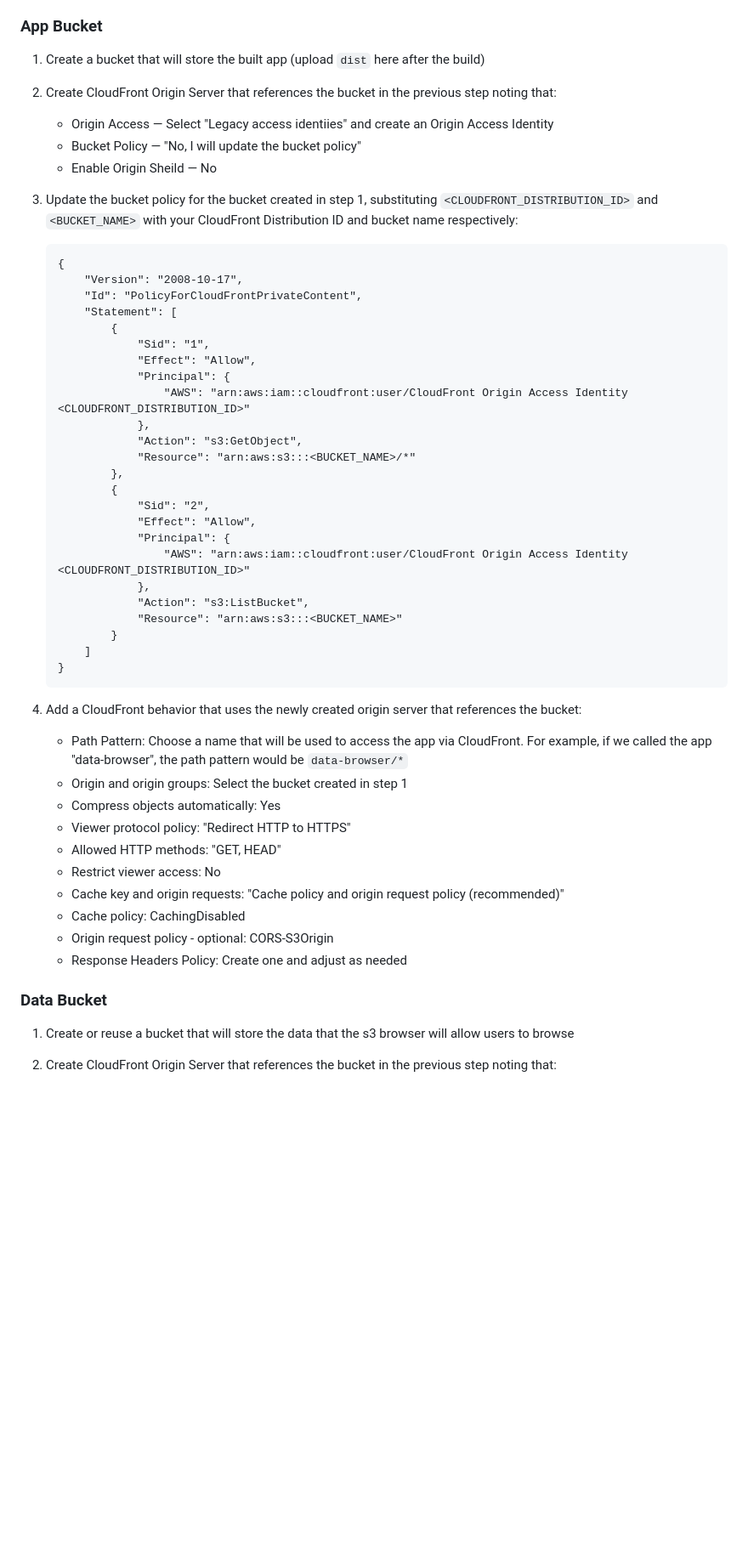
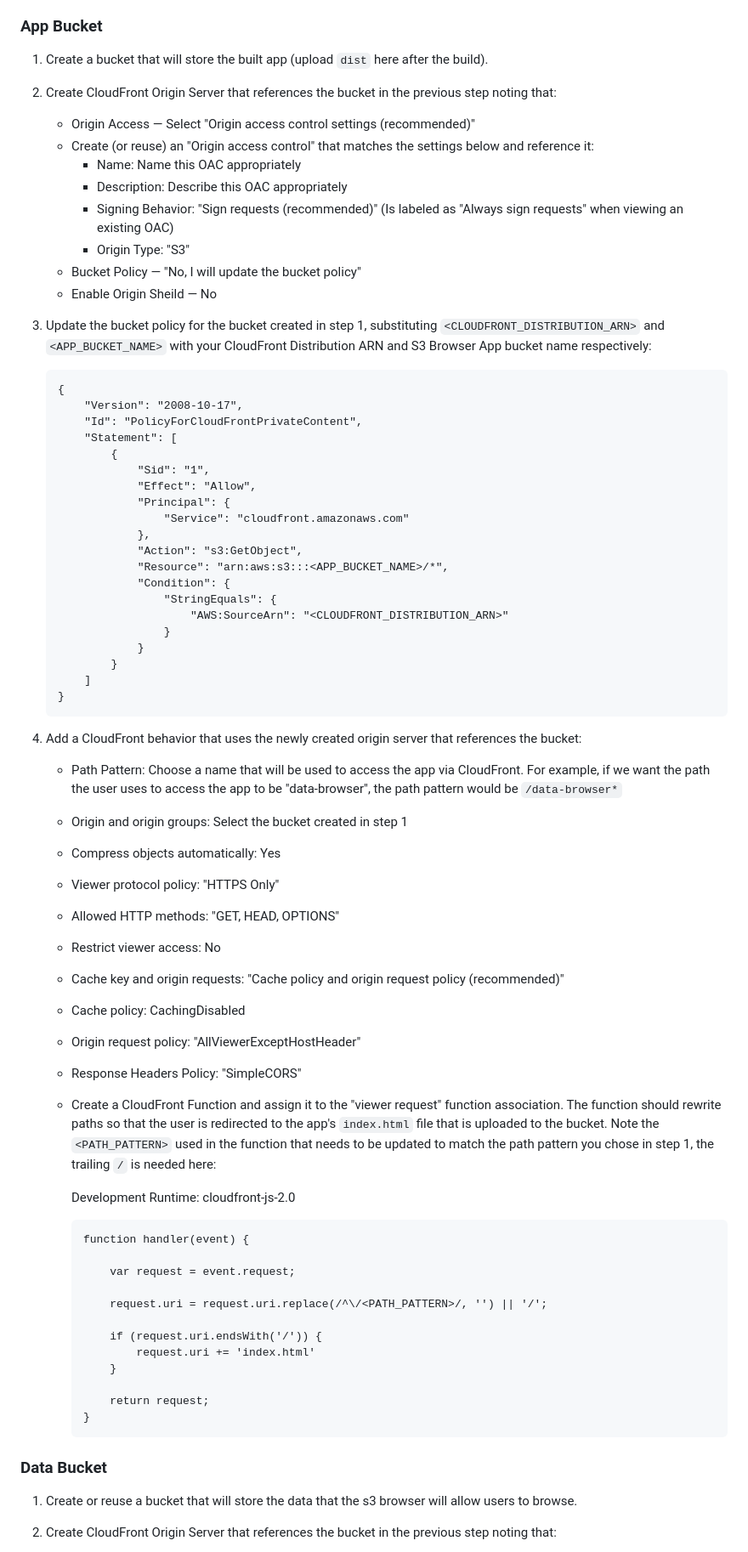
Before and after one commit to NASA-PDS/s3-browser-cloudfront, a Markdown page: README.md, the part around one of its changes. Shown at 85% size. Rendered like a GitHub page; blank space fills up the shorter version.

````diff
--- a/README.md
+++ b/README.md
@@ -21,12 +21,17 @@ Use the version in [`.nvmrc`](./.nvmrc). Install [Node.js](https://nodejs.org) d
 
 ### App Bucket
 
-1. Create a bucket that will store the built app (upload `dist` here after the build)
+1. Create a bucket that will store the built app (upload `dist` here after the build).
 2. Create CloudFront Origin Server that references the bucket in the previous step noting that:
-    * Origin Access — Select "Legacy access identiies" and create an Origin Access Identity
+    * Origin Access — Select "Origin access control settings (recommended)"
+    * Create (or reuse) an "Origin access control" that matches the settings below and reference it:
+        * Name: Name this OAC appropriately
+        * Description: Describe this OAC appropriately
+        * Signing Behavior: "Sign requests (recommended)" (Is labeled as "Always sign requests" when viewing an existing OAC)
+        * Origin Type: "S3"
     * Bucket Policy — "No, I will update the bucket policy"
     * Enable Origin Sheild — No
-3. Update the bucket policy for the bucket created in step 1, substituting `<CLOUDFRONT_DISTRIBUTION_ID>` and `<BUCKET_NAME>` with your CloudFront Distribution ID and bucket name respectively:
+3. Update the bucket policy for the bucket created in step 1, substituting `<CLOUDFRONT_DISTRIBUTION_ARN>` and `<APP_BUCKET_NAME>` with your CloudFront Distribution ARN and S3 Browser App bucket name respectively:
 
     ```
     {
@@ -37,37 +42,51 @@ Use the version in [`.nvmrc`](./.nvmrc). Install [Node.js](https://nodejs.org) d
                 "Sid": "1",
                 "Effect": "Allow",
                 "Principal": {
-                    "AWS": "arn:aws:iam::cloudfront:user/CloudFront Origin Access Identity <CLOUDFRONT_DISTRIBUTION_ID>"
+                    "Service": "cloudfront.amazonaws.com"
                 },
                 "Action": "s3:GetObject",
-                "Resource": "arn:aws:s3:::<BUCKET_NAME>/*"
-            },
-            {
-                "Sid": "2",
-                "Effect": "Allow",
-                "Principal": {
-                    "AWS": "arn:aws:iam::cloudfront:user/CloudFront Origin Access Identity <CLOUDFRONT_DISTRIBUTION_ID>"
-                },
-                "Action": "s3:ListBucket",
-                "Resource": "arn:aws:s3:::<BUCKET_NAME>"
+                "Resource": "arn:aws:s3:::<APP_BUCKET_NAME>/*",
+                "Condition": {
+                    "StringEquals": {
+                        "AWS:SourceArn": "<CLOUDFRONT_DISTRIBUTION_ARN>"
+                    }
+                }
             }
         ]
     }
     ```
 
 4. Add a CloudFront behavior that uses the newly created origin server that references the bucket:
-    * Path Pattern: Choose a name that will be used to access the app via CloudFront. For example, if we called the app "data-browser", the path pattern would be `data-browser/*`
+    * Path Pattern: Choose a name that will be used to access the app via CloudFront. For example, if we want the path the user uses to access the app to be "data-browser", the path pattern would be `/data-browser*`
     * Origin and origin groups: Select the bucket created in step 1
     * Compress objects automatically: Yes
-    * Viewer protocol policy: "Redirect HTTP to HTTPS"
-    * Allowed HTTP methods: "GET, HEAD"
+    * Viewer protocol policy: "HTTPS Only"
+    * Allowed HTTP methods: "GET, HEAD, OPTIONS"
     * Restrict viewer access: No
     * Cache key and origin requests: "Cache policy and origin request policy (recommended)"
     * Cache policy: CachingDisabled
-    * Origin request policy - optional: CORS-S3Origin
-    * Response Headers Policy: Create one and adjust as needed
+    * Origin request policy: "AllViewerExceptHostHeader"
+    * Response Headers Policy: "SimpleCORS"
+    * Create a CloudFront Function and assign it to the "viewer request" function association. The function should rewrite paths so that the user is redirected to the app's `index.html` file that is uploaded to the bucket. Note the `<PATH_PATTERN>` used in the function that needs to be updated to match the path pattern you chose in step 1, the trailing `/` is needed here:
+
+        Development Runtime: cloudfront-js-2.0
+
+        ```
+        function handler(event) {
+
+            var request = event.request;
+
+            request.uri = request.uri.replace(/^\/<PATH_PATTERN>/, '') || '/';
+
+            if (request.uri.endsWith('/')) {
+                request.uri += 'index.html'
+            }
+
+            return request;
+        }
+        ```
 
 ### Data Bucket
 
-1. Create or reuse a bucket that will store the data that the s3 browser will allow users to browse
+1. Create or reuse a bucket that will store the data that the s3 browser will allow users to browse.
 2. Create CloudFront Origin Server that references the bucket in the previous step noting that:
````
Also changed, not shown: other parts of README.md (+55 -18 lines).
